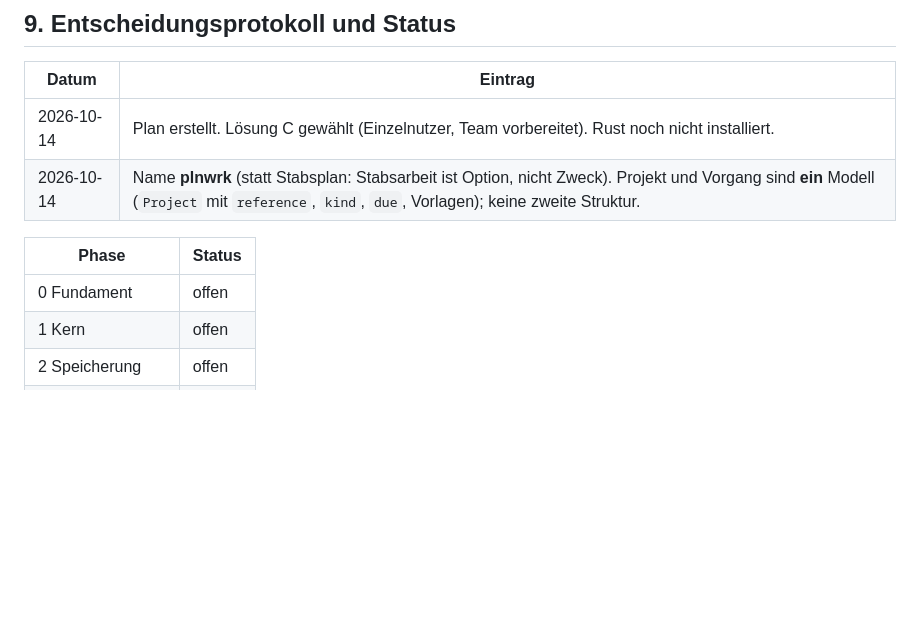
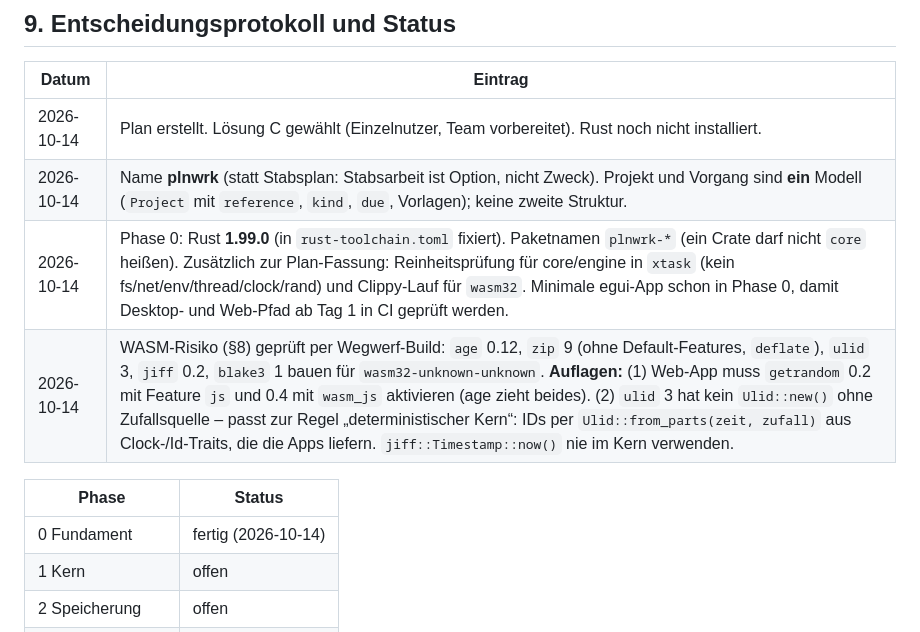
Before and after one commit to tobiaswildezahn/plnwrk, a Markdown page: docs/PLAN.md, the part around the change. Drawn GitHub-style; blank space fills up the shorter version.

Commit message:
docs: close phase 0
Co-Authored-By: Claude Opus 5.5 <noreply@anthropic.com>

```diff
--- a/docs/PLAN.md
+++ b/docs/PLAN.md
@@ -332,10 +332,12 @@ Oberfläche kommt erst, wenn der Kern vollständig getestet ist.
 | --- | --- |
 | 2026-10-14 | Plan erstellt. Lösung C gewählt (Einzelnutzer, Team vorbereitet). Rust noch nicht installiert. |
 | 2026-10-14 | Name **plnwrk** (statt Stabsplan: Stabsarbeit ist Option, nicht Zweck). Projekt und Vorgang sind **ein** Modell (`Project` mit `reference`, `kind`, `due`, Vorlagen); keine zweite Struktur. |
+| 2026-10-14 | Phase 0: Rust **1.99.0** (in `rust-toolchain.toml` fixiert). Paketnamen `plnwrk-*` (ein Crate darf nicht `core` heißen). Zusätzlich zur Plan-Fassung: Reinheitsprüfung für core/engine in `xtask` (kein fs/net/env/thread/clock/rand) und Clippy-Lauf für `wasm32`. Minimale egui-App schon in Phase 0, damit Desktop- und Web-Pfad ab Tag 1 in CI geprüft werden. |
+| 2026-10-14 | WASM-Risiko (§8) geprüft per Wegwerf-Build: `age` 0.12, `zip` 9 (ohne Default-Features, `deflate`), `ulid` 3, `jiff` 0.2, `blake3` 1 bauen für `wasm32-unknown-unknown`. **Auflagen:** (1) Web-App muss `getrandom` 0.2 mit Feature `js` und 0.4 mit `wasm_js` aktivieren (age zieht beides). (2) `ulid` 3 hat kein `Ulid::new()` ohne Zufallsquelle – passt zur Regel „deterministischer Kern“: IDs per `Ulid::from_parts(zeit, zufall)` aus Clock-/Id-Traits, die die Apps liefern. `jiff::Timestamp::now()` nie im Kern verwenden. |
 
 | Phase | Status |
 | --- | --- |
-| 0 Fundament | offen |
+| 0 Fundament | fertig (2026-10-14) |
 | 1 Kern | offen |
 | 2 Speicherung | offen |
 | 3 Desktop-UI | offen |
```
Also changed, not shown: docs/plans/2026-10-14-phase-0.md (+40 -40 lines).
